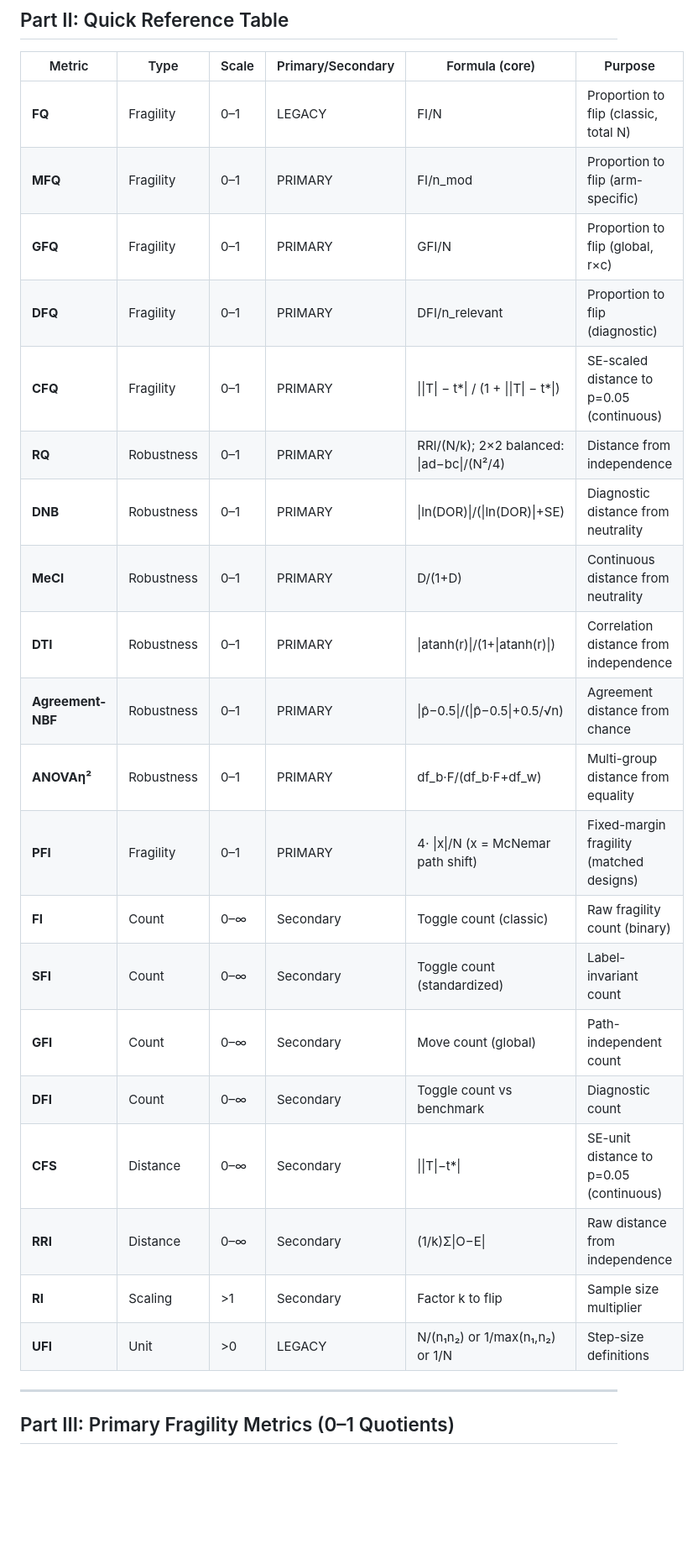
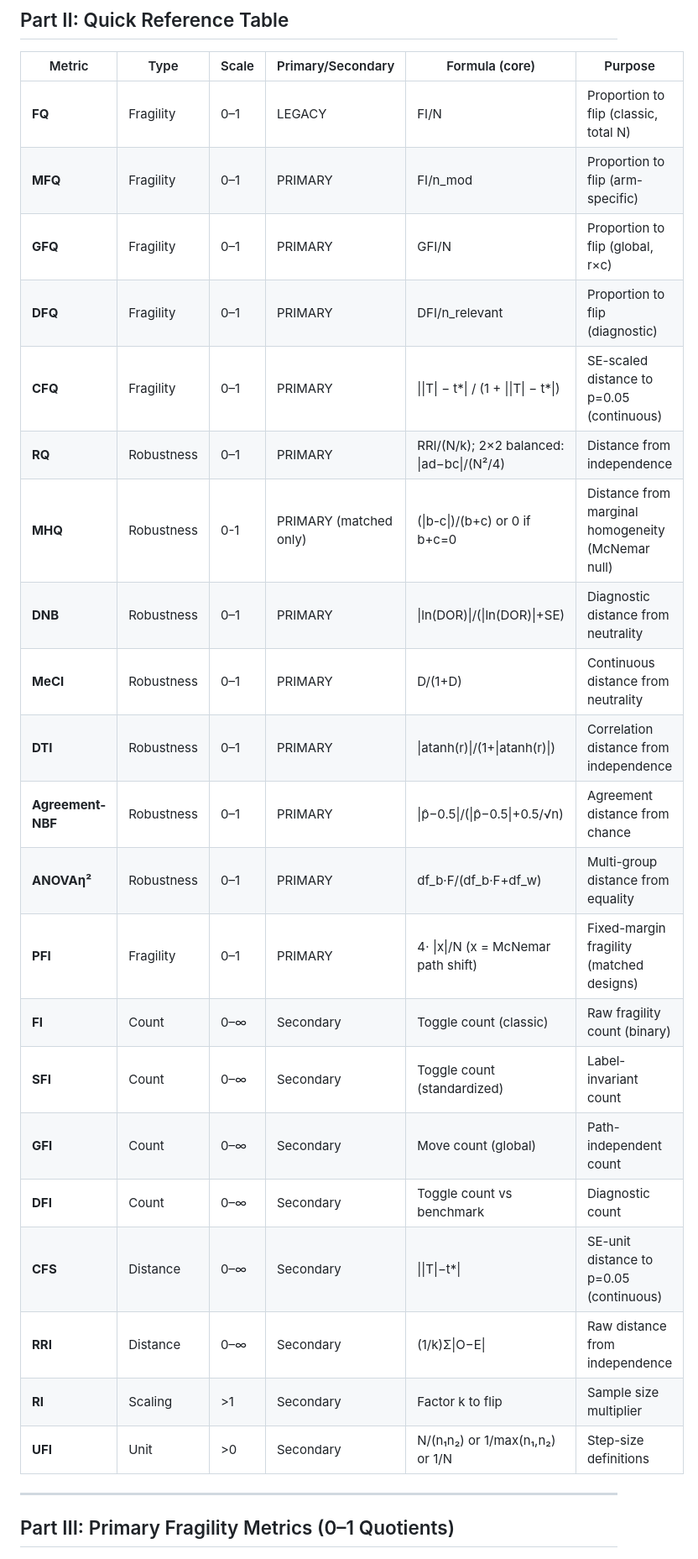
Before and after one commit to tomheston/fragility-metrics, a Markdown page: FRAGILITY_METRICS.md, the part around one of its changes. Shown at 84% size. GitHub-like rendering; blank space fills up the shorter version.

```diff
--- a/FRAGILITY_METRICS.md
+++ b/FRAGILITY_METRICS.md
@@ -106,27 +107,28 @@ Stability always matters; whether it helps or hurts depends entirely on the clai
 ## Part II: Quick Reference Table
 
 | Metric             | Type        | Scale      | Primary/Secondary  | Formula (core)                                                                                | Purpose                                                                                               |
-| ------------------------- | --------------- | --------- | ------------------------ | ---------------------------------------------------------- | ---------------------------------------------------------- |
-| **FQ**            | Fragility  | 0–1   | LEGACY            | FI/N                                      | Proportion to flip (classic, total N)     |
-| **MFQ**           | Fragility  | 0–1   | PRIMARY           | FI/n_mod                                  | Proportion to flip (arm-specific)         |
-| **GFQ**           | Fragility  | 0–1   | PRIMARY           | GFI/N                                     | Proportion to flip (global, r×c)          |
-| **DFQ**           | Fragility  | 0–1   | PRIMARY           | DFI/n_relevant                            | Proportion to flip (diagnostic)           |
-| **CFQ**           | Fragility  | 0–1   | PRIMARY           | \|\|T\| − t*\| / (1 + \|\|T\| − t*\|)    | SE-scaled distance to p=0.05 (continuous)  |
-| **RQ**            | Robustness | 0–1   | PRIMARY           | RRI/(N/k); 2×2 balanced: \|ad−bc\|/(N²/4) | Distance from independence                |
-| **DNB**           | Robustness | 0–1   | PRIMARY           | \|ln(DOR)\|/(\|ln(DOR)\|+SE)              | Diagnostic distance from neutrality       |
-| **MeCI**          | Robustness | 0–1   | PRIMARY           | D/(1+D)                                   | Continuous distance from neutrality       |
-| **DTI**           | Robustness | 0–1   | PRIMARY           | \|atanh(r)\|/(1+\|atanh(r)\|)             | Correlation distance from independence    |
-| **Agreement-NBF** | Robustness | 0–1   | PRIMARY           | \|p̂−0.5\|/(\|p̂−0.5\|+0.5/√n)              | Agreement distance from chance            |
-| **ANOVAη²**       | Robustness | 0–1   | PRIMARY           | df_b·F/(df_b·F+df_w)                      | Multi-group distance from equality        |
-| **PFI**           | Fragility  | 0–1   | PRIMARY           | 4⋅ \|x\|/N (x = McNemar path shift)        | Fixed-margin fragility (matched designs)  |
-| **FI**            | Count      | 0–∞   | Secondary         | Toggle count (classic)                    | Raw fragility count (binary)              |
-| **SFI**           | Count      | 0–∞   | Secondary         | Toggle count (standardized)               | Label-invariant count                     |
-| **GFI**           | Count      | 0–∞   | Secondary         | Move count (global)                       | Path-independent count                    |
-| **DFI**           | Count      | 0–∞   | Secondary         | Toggle count vs benchmark                 | Diagnostic count                          |
-| **CFS**           | Distance   | 0–∞   | Secondary         | \|\|T\|−t*\|                              | SE-unit distance to p=0.05 (continuous)   |
-| **RRI**           | Distance   | 0–∞   | Secondary         | (1/k)Σ\|O−E\|                             | Raw distance from independence            |
-| **RI**            | Scaling    | >1    | Secondary         | Factor k to flip                          | Sample size multiplier                    |
-| **UFI**           | Unit       | >0    | LEGACY            | N/(n₁n₂) or 1/max(n₁,n₂) or 1/N           | Step-size definitions                     |
+| ------------------------- | --------------- | ------------ | ------------------------ | ---------------------------------------------------------- | ---------------------------------------------------------- |
+| **FQ**            | Fragility  | 0–1   | LEGACY                | FI/N                                      | Proportion to flip (classic, total N)     |
+| **MFQ**           | Fragility  | 0–1   | PRIMARY               | FI/n_mod                                  | Proportion to flip (arm-specific)         |
+| **GFQ**           | Fragility  | 0–1   | PRIMARY               | GFI/N                                     | Proportion to flip (global, r×c)          |
+| **DFQ**           | Fragility  | 0–1   | PRIMARY               | DFI/n_relevant                            | Proportion to flip (diagnostic)           |
+| **CFQ**           | Fragility  | 0–1   | PRIMARY               | \|\|T\| − t*\| / (1 + \|\|T\| − t*\|)    | SE-scaled distance to p=0.05 (continuous) |
+| **RQ**            | Robustness | 0–1   | PRIMARY               | RRI/(N/k); 2×2 balanced: \|ad−bc\|/(N²/4) | Distance from independence                |
+| **MHQ**           | Robustness | 0-1   | PRIMARY (matched only)| (\|b-c\|)/(b+c) or 0 if b+c=0             | Distance from marginal homogeneity (McNemar null) |
+| **DNB**           | Robustness | 0–1   | PRIMARY               | \|ln(DOR)\|/(\|ln(DOR)\|+SE)              | Diagnostic distance from neutrality       |
+| **MeCI**          | Robustness | 0–1   | PRIMARY               | D/(1+D)                                   | Continuous distance from neutrality       |
+| **DTI**           | Robustness | 0–1   | PRIMARY               | \|atanh(r)\|/(1+\|atanh(r)\|)             | Correlation distance from independence    |
+| **Agreement-NBF** | Robustness | 0–1   | PRIMARY               | \|p̂−0.5\|/(\|p̂−0.5\|+0.5/√n)             | Agreement distance from chance            |
+| **ANOVAη²**       | Robustness | 0–1   | PRIMARY               | df_b·F/(df_b·F+df_w)                      | Multi-group distance from equality        |
+| **PFI**           | Fragility  | 0–1   | PRIMARY               | 4⋅ \|x\|/N (x = McNemar path shift)       | Fixed-margin fragility (matched designs)     |
+| **FI**            | Count      | 0–∞   | Secondary            | Toggle count (classic)                   | Raw fragility count (binary)              |
+| **SFI**           | Count      | 0–∞   | Secondary            | Toggle count (standardized)              | Label-invariant count                     |
+| **GFI**           | Count      | 0–∞   | Secondary            | Move count (global)                      | Path-independent count                    |
+| **DFI**           | Count      | 0–∞   | Secondary            | Toggle count vs benchmark                | Diagnostic count                          |
+| **CFS**           | Distance   | 0–∞   | Secondary            | \|\|T\|−t*\|                             | SE-unit distance to p=0.05 (continuous)   |
+| **RRI**           | Distance   | 0–∞   | Secondary            | (1/k)Σ\|O−E\|                            | Raw distance from independence            |
+| **RI**            | Scaling    | >1    | Secondary            | Factor k to flip                          | Sample size multiplier                    |
+| **UFI**           | Unit       | >0    | Secondary            | N/(n₁n₂) or 1/max(n₁,n₂) or 1/N            | Step-size definitions                     |
 
 ---
 
```
Also changed, not shown: other parts of FRAGILITY_METRICS.md (+28 -15 lines).
